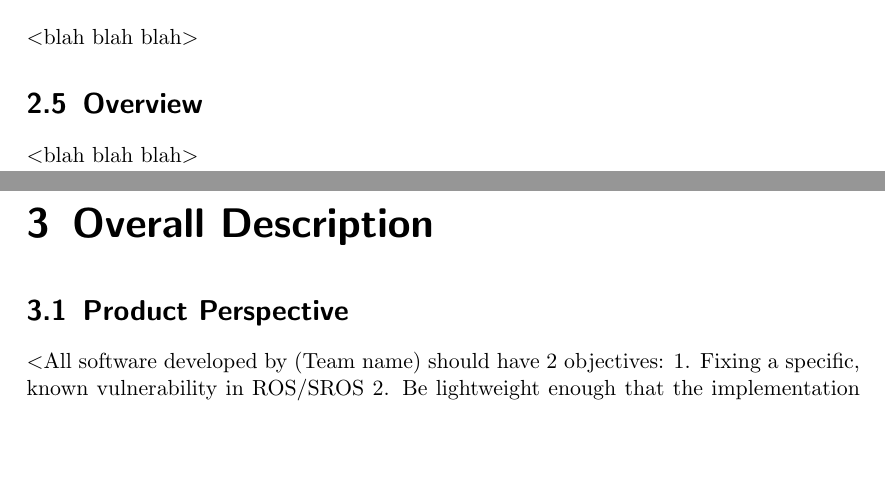
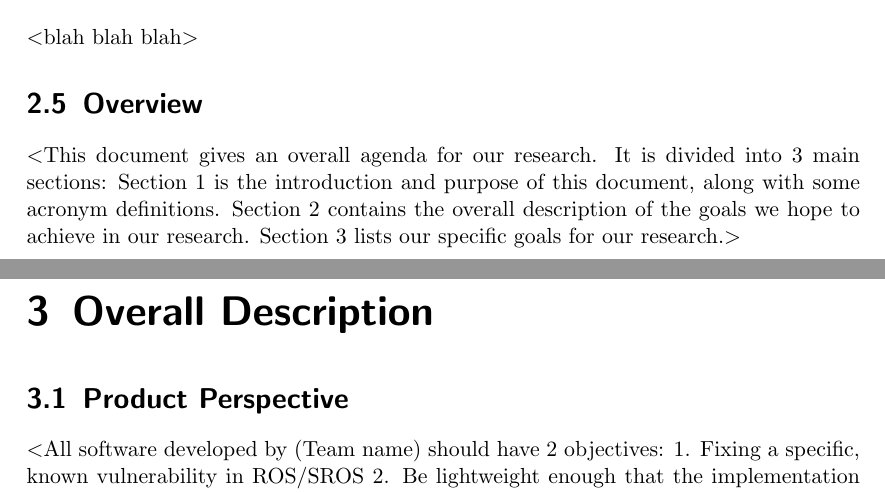
Before and after one commit to giacoppd/Security-For-Robotics, a LaTeX document (docs/requirements/srs_template.tex): two parts of pages 4 and 5 of 7, joined at a grey line, cut so that both start at the same text, the shorter picture padded with empty space. Compiled offline with pdfLaTeX.

Commit message:
Added overview section

```diff
--- a/docs/requirements/srs_template.tex
+++ b/docs/requirements/srs_template.tex
@@ -98,7 +98,10 @@ $<$We are to find security vulnerabilities in ROS/SROS, document these vulnerabi
 $<$blah blah blah$>$
 
 \section{Overview}
-$<$blah blah blah$>$
+$<$This document gives an overall agenda for our research. It is divided into 3 main sections:
+Section 1 is the introduction and purpose of this document, along with some acronym definitions.
+Section 2 contains the overall description of the goals we hope to achieve in our research.
+Section 3 lists our specific goals for our research.$>$
 
 
 \chapter{Overall Description}
```
